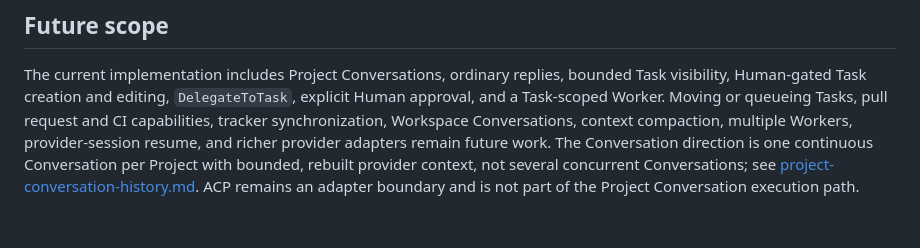
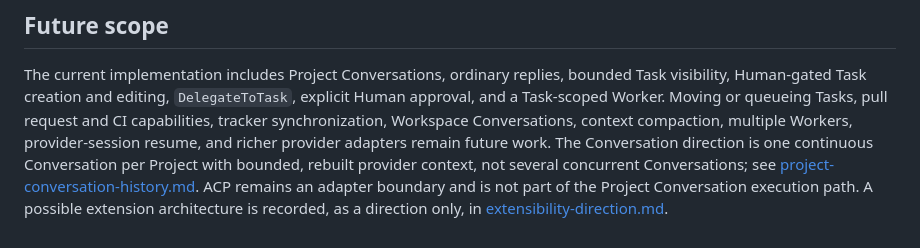
Before and after one commit to BarraDev/slashit, a Markdown page: docs/design/agent-runtime-and-conversations.md, the part around the change. Rendered like a GitHub page.

```diff
--- a/docs/design/agent-runtime-and-conversations.md
+++ b/docs/design/agent-runtime-and-conversations.md
@@ -220,3 +220,5 @@ is one continuous Conversation per Project with bounded, rebuilt provider
 context, not several concurrent Conversations; see
 [project-conversation-history.md](project-conversation-history.md). ACP remains
 an adapter boundary and is not part of the Project Conversation execution path.
+A possible extension architecture is recorded, as a direction only, in
+[extensibility-direction.md](extensibility-direction.md).
```
Also changed, not shown: docs/design/extensibility-direction.md (added, +36 -0 lines).
